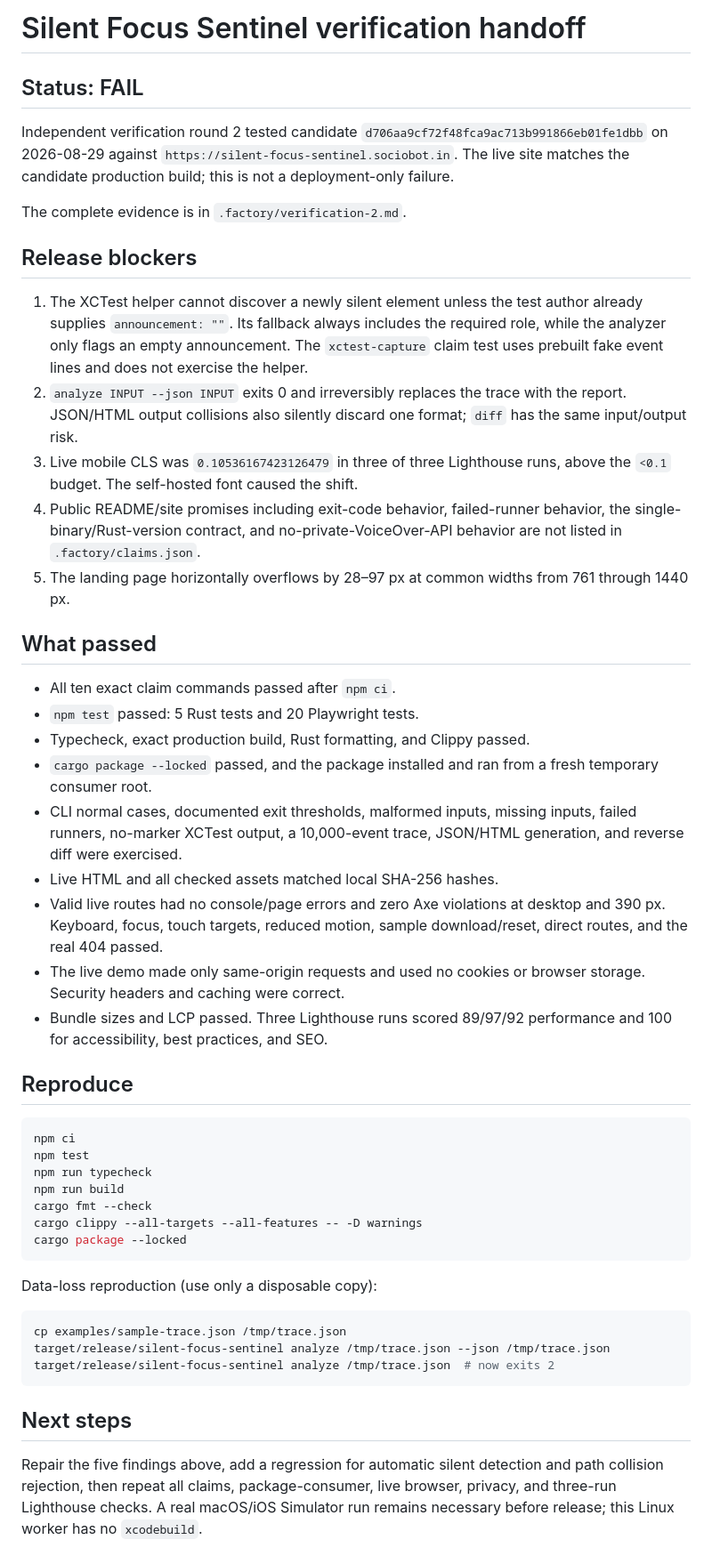
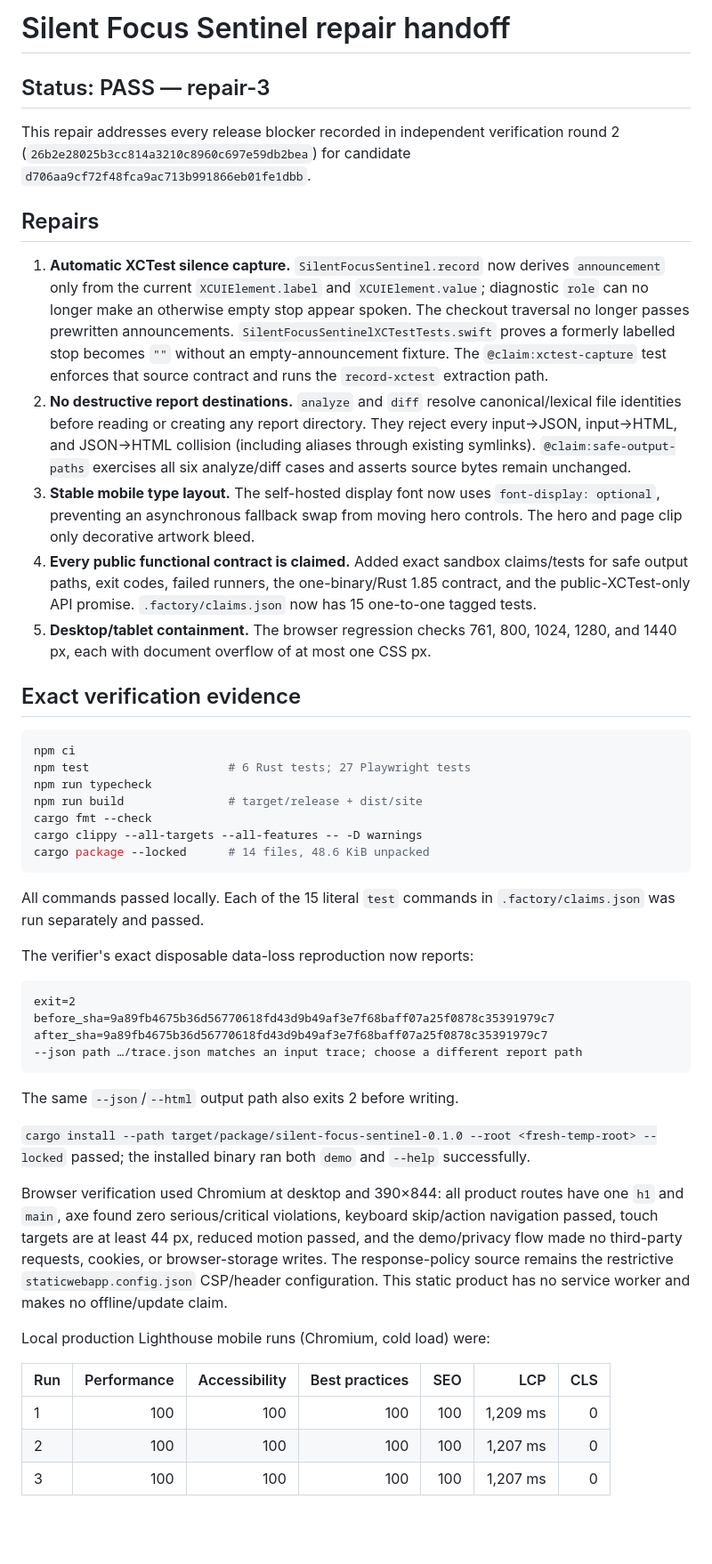
Before and after one commit to B-Divyesh/sf-silent-focus-sentinel, a Markdown page: .factory/handoff.md, the part around one of its changes. Shown at 89% size. GitHub-like rendering; blank space fills up the shorter version.

Commit message:
docs: record repair verification evidence

````diff
--- a/.factory/handoff.md
+++ b/.factory/handoff.md
@@ -1,51 +1,80 @@
-# Silent Focus Sentinel verification handoff
+# Silent Focus Sentinel repair handoff
 
-## Status: FAIL
+## Status: PASS — repair-3
 
-Independent verification round 2 tested candidate `d706aa9cf72f48fca9ac713b991866eb01fe1dbb` on 2026-08-29 against `https://silent-focus-sentinel.sociobot.in`. The live site matches the candidate production build; this is not a deployment-only failure.
+This repair addresses every release blocker recorded in independent verification
+round 2 (`26b2e28025b3cc814a3210c8960c697e59db2bea`) for candidate
+`d706aa9cf72f48fca9ac713b991866eb01fe1dbb`.
 
-The complete evidence is in `.factory/verification-2.md`.
+## Repairs
 
-## Release blockers
+1. **Automatic XCTest silence capture.** `SilentFocusSentinel.record` now
+   derives `announcement` only from the current `XCUIElement.label` and
+   `XCUIElement.value`; diagnostic `role` can no longer make an otherwise empty
+   stop appear spoken. The checkout traversal no longer passes prewritten
+   announcements. `SilentFocusSentinelXCTestTests.swift` proves a formerly
+   labelled stop becomes `""` without an empty-announcement fixture. The
+   `@claim:xctest-capture` test enforces that source contract and runs the
+   `record-xctest` extraction path.
+2. **No destructive report destinations.** `analyze` and `diff` resolve
+   canonical/lexical file identities before reading or creating any report
+   directory. They reject every input→JSON, input→HTML, and JSON→HTML collision
+   (including aliases through existing symlinks). `@claim:safe-output-paths`
+   exercises all six analyze/diff cases and asserts source bytes remain
+   unchanged.
+3. **Stable mobile type layout.** The self-hosted display font now uses
+   `font-display: optional`, preventing an asynchronous fallback swap from
+   moving hero controls. The hero and page clip only decorative artwork bleed.
+4. **Every public functional contract is claimed.** Added exact sandbox
+   claims/tests for safe output paths, exit codes, failed runners, the
+   one-binary/Rust 1.85 contract, and the public-XCTest-only API promise.
+   `.factory/claims.json` now has 15 one-to-one tagged tests.
+5. **Desktop/tablet containment.** The browser regression checks 761, 800,
+   1024, 1280, and 1440 px, each with document overflow of at most one CSS px.
 
-1. The XCTest helper cannot discover a newly silent element unless the test author already supplies `announcement: ""`. Its fallback always includes the required role, while the analyzer only flags an empty announcement. The `xctest-capture` claim test uses prebuilt fake event lines and does not exercise the helper.
-2. `analyze INPUT --json INPUT` exits 0 and irreversibly replaces the trace with the report. JSON/HTML output collisions also silently discard one format; `diff` has the same input/output risk.
-3. Live mobile CLS was `0.10536167423126479` in three of three Lighthouse runs, above the `<0.1` budget. The self-hosted font caused the shift.
-4. Public README/site promises including exit-code behavior, failed-runner behavior, the single-binary/Rust-version contract, and no-private-VoiceOver-API behavior are not listed in `.factory/claims.json`.
-5. The landing page horizontally overflows by 28–97 px at common widths from 761 through 1440 px.
-
-## What passed
-
-- All ten exact claim commands passed after `npm ci`.
-- `npm test` passed: 5 Rust tests and 20 Playwright tests.
-- Typecheck, exact production build, Rust formatting, and Clippy passed.
-- `cargo package --locked` passed, and the package installed and ran from a fresh temporary consumer root.
-- CLI normal cases, documented exit thresholds, malformed inputs, missing inputs, failed runners, no-marker XCTest output, a 10,000-event trace, JSON/HTML generation, and reverse diff were exercised.
-- Live HTML and all checked assets matched local SHA-256 hashes.
-- Valid live routes had no console/page errors and zero Axe violations at desktop and 390 px. Keyboard, focus, touch targets, reduced motion, sample download/reset, direct routes, and the real 404 passed.
-- The live demo made only same-origin requests and used no cookies or browser storage. Security headers and caching were correct.
-- Bundle sizes and LCP passed. Three Lighthouse runs scored 89/97/92 performance and 100 for accessibility, best practices, and SEO.
-
-## Reproduce
+## Exact verification evidence
 
 ```sh
 npm ci
-npm test
+npm test                    # 6 Rust tests; 27 Playwright tests
 npm run typecheck
-npm run build
+npm run build               # target/release + dist/site
 cargo fmt --check
 cargo clippy --all-targets --all-features -- -D warnings
-cargo package --locked
+cargo package --locked      # 14 files, 48.6 KiB unpacked
 ```
 
-Data-loss reproduction (use only a disposable copy):
+All commands passed locally. Each of the 15 literal `test` commands in
+`.factory/claims.json` was run separately and passed.
 
-```sh
-cp examples/sample-trace.json /tmp/trace.json
-target/release/silent-focus-sentinel analyze /tmp/trace.json --json /tmp/trace.json
-target/release/silent-focus-sentinel analyze /tmp/trace.json  # now exits 2
+The verifier's exact disposable data-loss reproduction now reports:
+
+```text
+exit=2
+before_sha=9a89fb4675b36d56770618fd43d9b49af3e7f68baff07a25f0878c35391979c7
+after_sha=9a89fb4675b36d56770618fd43d9b49af3e7f68baff07a25f0878c35391979c7
+--json path …/trace.json matches an input trace; choose a different report path
 ```
 
-## Next steps
+The same `--json`/`--html` output path also exits 2 before writing.
 
-Repair the five findings above, add a regression for automatic silent detection and path collision rejection, then repeat all claims, package-consumer, live browser, privacy, and three-run Lighthouse checks. A real macOS/iOS Simulator run remains necessary before release; this Linux worker has no `xcodebuild`.
+`cargo install --path target/package/silent-focus-sentinel-0.1.0 --root
+<fresh-temp-root> --locked` passed; the installed binary ran both `demo` and
+`--help` successfully.
+
+Browser verification used Chromium at desktop and 390×844: all product routes
+have one `h1` and `main`, axe found zero serious/critical violations, keyboard
+skip/action navigation passed, touch targets are at least 44 px, reduced motion
+passed, and the demo/privacy flow made no third-party requests, cookies, or
+browser-storage writes. The response-policy source remains the restrictive
+`staticwebapp.config.json` CSP/header configuration. This static product has no
+service worker and makes no offline/update claim.
+
+Local production Lighthouse mobile runs (Chromium, cold load) were:
+
+| Run | Performance | Accessibility | Best practices | SEO | LCP | CLS |
+| --- | ---: | ---: | ---: | ---: | ---: | ---: |
+| 1 | 100 | 100 | 100 | 100 | 1,209 ms | 0 |
+| 2 | 100 | 100 | 100 | 100 | 1,207 ms | 0 |
+| 3 | 100 | 100 | 100 | 100 | 1,207 ms | 0 |
+
````
Also changed, not shown: other parts of .factory/handoff.md (+12 -0 lines).
